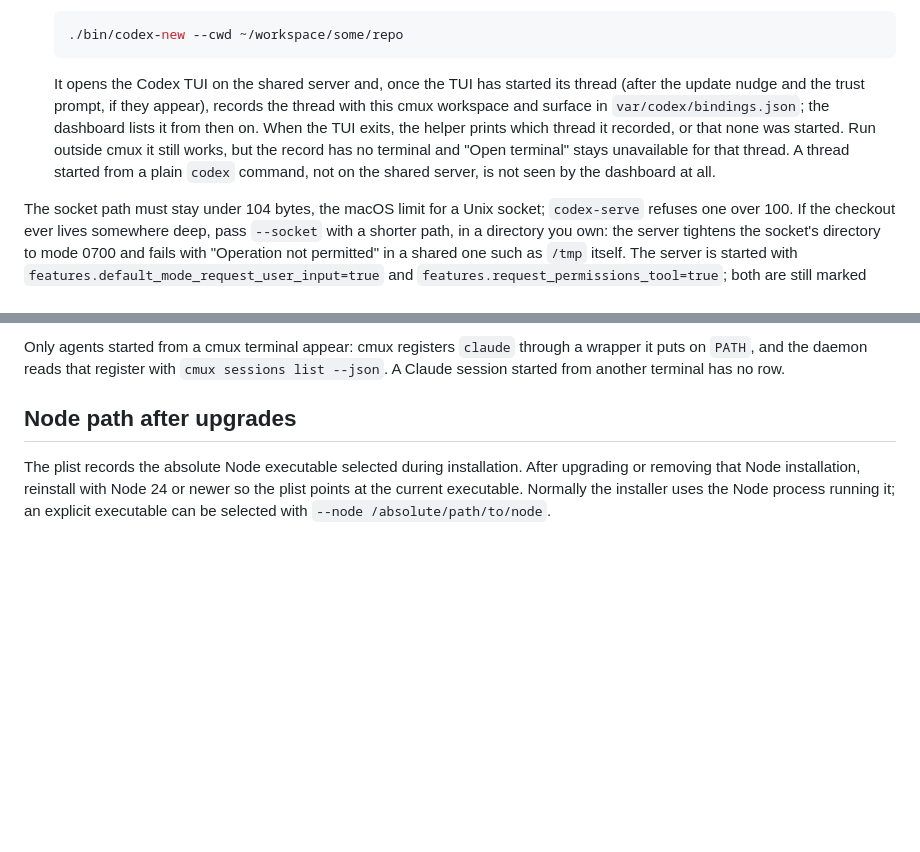
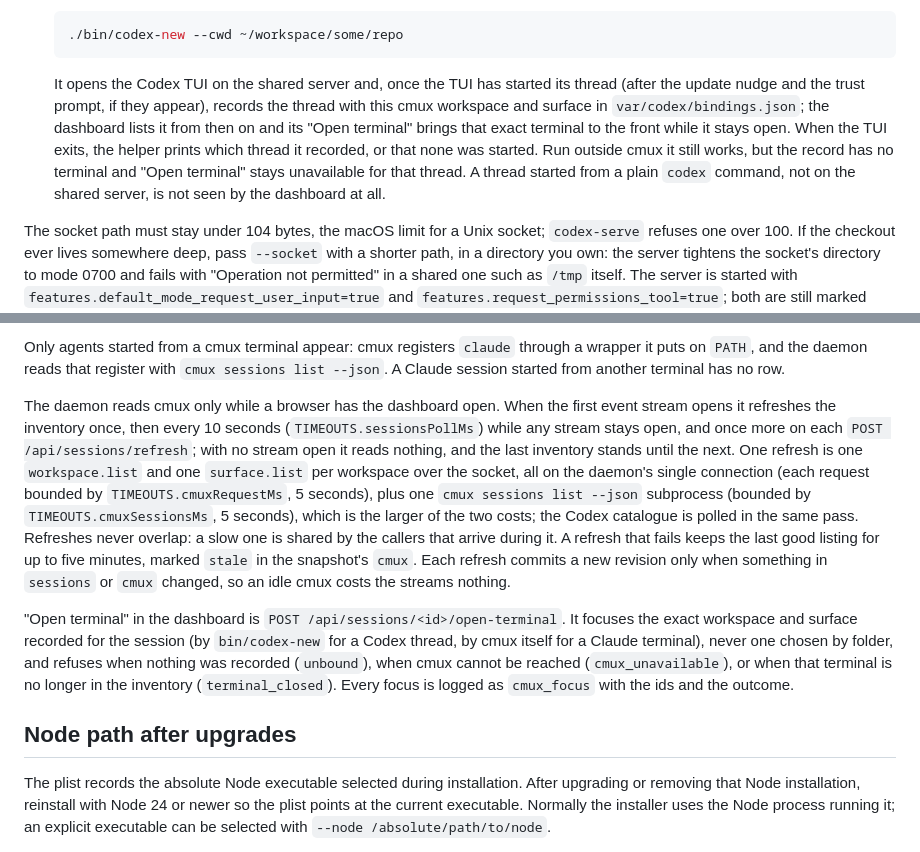
Before and after one commit to hunterphillips/personal-assistant, a Markdown page: docs/operations.md, 2 parts joined by grey strips. GitHub-like rendering; blank space fills up the shorter version.

Commit message:
Describe the sessions union, the terminal routes, and the sessions poll

````diff
--- a/docs/operations.md
+++ b/docs/operations.md
@@ -118,7 +118,7 @@ The dashboard follows Codex threads on one shared `codex app-server` that you ow
    ./bin/codex-new --cwd ~/workspace/some/repo
    ```
 
-   It opens the Codex TUI on the shared server and, once the TUI has started its thread (after the update nudge and the trust prompt, if they appear), records the thread with this cmux workspace and surface in `var/codex/bindings.json`; the dashboard lists it from then on. When the TUI exits, the helper prints which thread it recorded, or that none was started. Run outside cmux it still works, but the record has no terminal and "Open terminal" stays unavailable for that thread. A thread started from a plain `codex` command, not on the shared server, is not seen by the dashboard at all.
+   It opens the Codex TUI on the shared server and, once the TUI has started its thread (after the update nudge and the trust prompt, if they appear), records the thread with this cmux workspace and surface in `var/codex/bindings.json`; the dashboard lists it from then on and its "Open terminal" brings that exact terminal to the front while it stays open. When the TUI exits, the helper prints which thread it recorded, or that none was started. Run outside cmux it still works, but the record has no terminal and "Open terminal" stays unavailable for that thread. A thread started from a plain `codex` command, not on the shared server, is not seen by the dashboard at all.
 
 The socket path must stay under 104 bytes, the macOS limit for a Unix socket; `codex-serve` refuses one over 100. If the checkout ever lives somewhere deep, pass `--socket` with a shorter path, in a directory you own: the server tightens the socket's directory to mode 0700 and fails with "Operation not permitted" in a shared one such as `/tmp` itself. The server is started with `features.default_mode_request_user_input=true` and `features.request_permissions_tool=true`; both are still marked under development in Codex 0.155.1, so each thread prints a warning about them, and both are required for questions and permission requests to reach the dashboard.
 
@@ -150,6 +150,10 @@ The dashboard reads cmux's terminals and agent sessions over cmux's own socket.
 The daemon never starts cmux. While cmux is not running, or before the steps above, the module reports why (`not_running`, `no_password`, or `auth_failed`) and lists nothing; a refused password is logged once as `cmux_auth_failed` and tried again on the next call, so fixing the file or the setting needs no dashboard restart. Set `DASHBOARD_CMUX_SOCKET_PATH_FILE`, `DASHBOARD_CMUX_PASSWORD_FILE`, or `DASHBOARD_CMUX_CLI` if cmux keeps a file or its binary elsewhere; a missing binary is logged once as `cmux_cli_missing`.
 
 Only agents started from a cmux terminal appear: cmux registers `claude` through a wrapper it puts on `PATH`, and the daemon reads that register with `cmux sessions list --json`. A Claude session started from another terminal has no row.
+
+The daemon reads cmux only while a browser has the dashboard open. When the first event stream opens it refreshes the inventory once, then every 10 seconds (`TIMEOUTS.sessionsPollMs`) while any stream stays open, and once more on each `POST /api/sessions/refresh`; with no stream open it reads nothing, and the last inventory stands until the next. One refresh is one `workspace.list` and one `surface.list` per workspace over the socket, all on the daemon's single connection (each request bounded by `TIMEOUTS.cmuxRequestMs`, 5 seconds), plus one `cmux sessions list --json` subprocess (bounded by `TIMEOUTS.cmuxSessionsMs`, 5 seconds), which is the larger of the two costs; the Codex catalogue is polled in the same pass. Refreshes never overlap: a slow one is shared by the callers that arrive during it. A refresh that fails keeps the last good listing for up to five minutes, marked `stale` in the snapshot's `cmux`. Each refresh commits a new revision only when something in `sessions` or `cmux` changed, so an idle cmux costs the streams nothing.
+
+"Open terminal" in the dashboard is `POST /api/sessions/<id>/open-terminal`. It focuses the exact workspace and surface recorded for the session (by `bin/codex-new` for a Codex thread, by cmux itself for a Claude terminal), never one chosen by folder, and refuses when nothing was recorded (`unbound`), when cmux cannot be reached (`cmux_unavailable`), or when that terminal is no longer in the inventory (`terminal_closed`). Every focus is logged as `cmux_focus` with the ids and the outcome.
 
 ## Node path after upgrades
 
````
Also changed, not shown: 1 other file.
